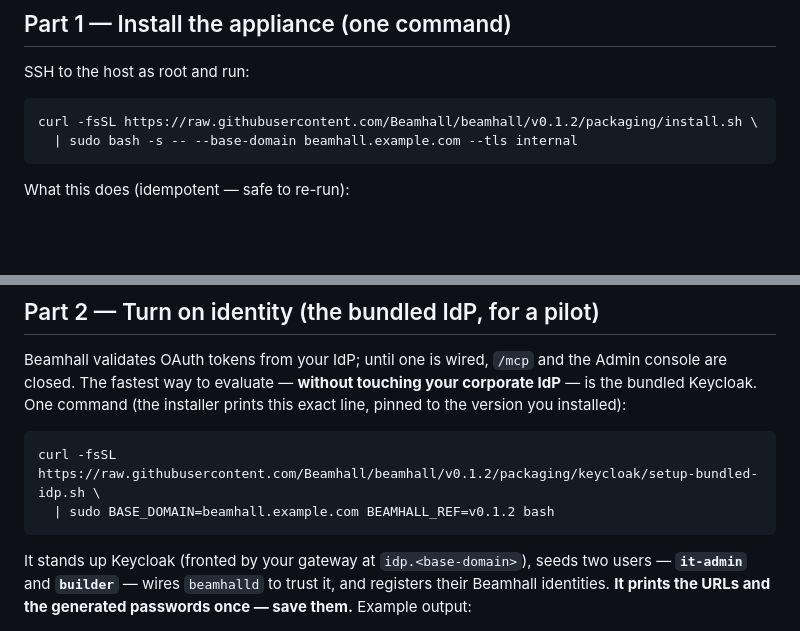
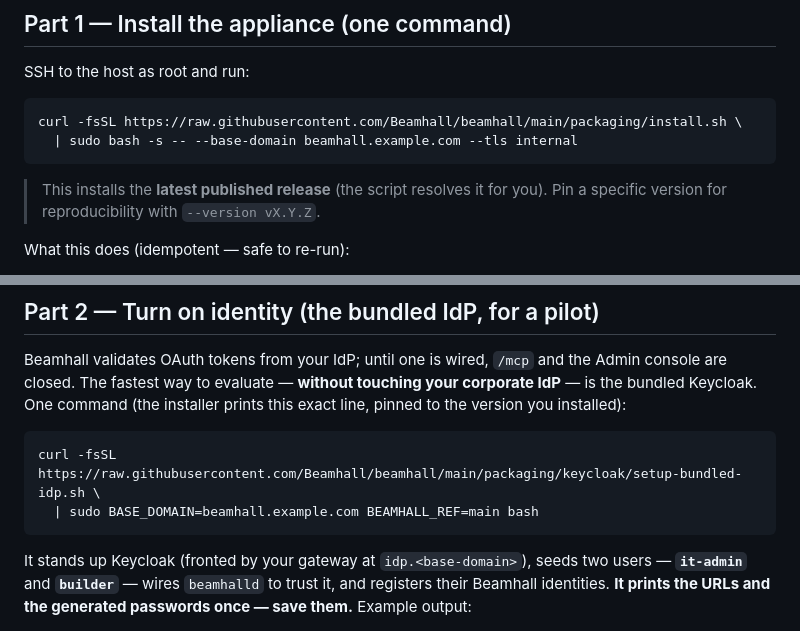
Before and after one commit to Beamhall/beamhall, a Markdown page: docs/getting-started.md, 2 parts joined by grey strips. Drawn GitHub-style; blank space fills up the shorter version.

Commit message:
docs: getting-started pulls scripts from main + installs latest release (no per-version edits)

````diff
--- a/docs/getting-started.md
+++ b/docs/getting-started.md
@@ -51,9 +51,12 @@ That's it. Everything else the installer lays for you.
 SSH to the host as root and run:
 
 ```sh
-curl -fsSL https://raw.githubusercontent.com/Beamhall/beamhall/v0.1.2/packaging/install.sh \
+curl -fsSL https://raw.githubusercontent.com/Beamhall/beamhall/main/packaging/install.sh \
   | sudo bash -s -- --base-domain beamhall.example.com --tls internal
 ```
+
+> This installs the **latest published release** (the script resolves it for you).
+> Pin a specific version for reproducibility with `--version vX.Y.Z`.
 
 What this does (idempotent — safe to re-run):
 
@@ -104,8 +107,8 @@ corporate IdP** — is the bundled Keycloak. One command (the installer prints t
 exact line, pinned to the version you installed):
 
 ```sh
-curl -fsSL https://raw.githubusercontent.com/Beamhall/beamhall/v0.1.2/packaging/keycloak/setup-bundled-idp.sh \
-  | sudo BASE_DOMAIN=beamhall.example.com BEAMHALL_REF=v0.1.2 bash
+curl -fsSL https://raw.githubusercontent.com/Beamhall/beamhall/main/packaging/keycloak/setup-bundled-idp.sh \
+  | sudo BASE_DOMAIN=beamhall.example.com BEAMHALL_REF=main bash
 ```
 
 It stands up Keycloak (fronted by your gateway at `idp.<base-domain>`), seeds two
````
